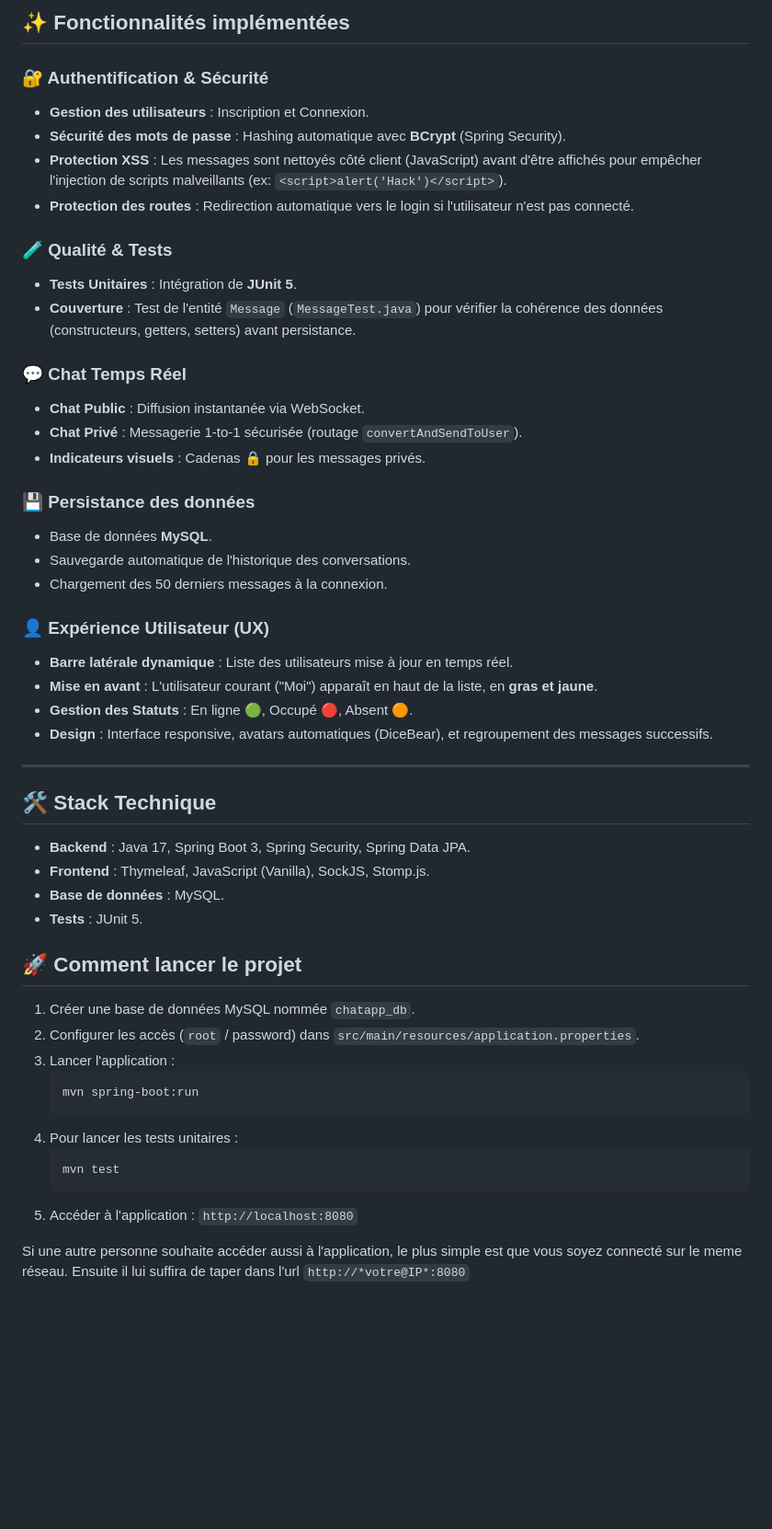
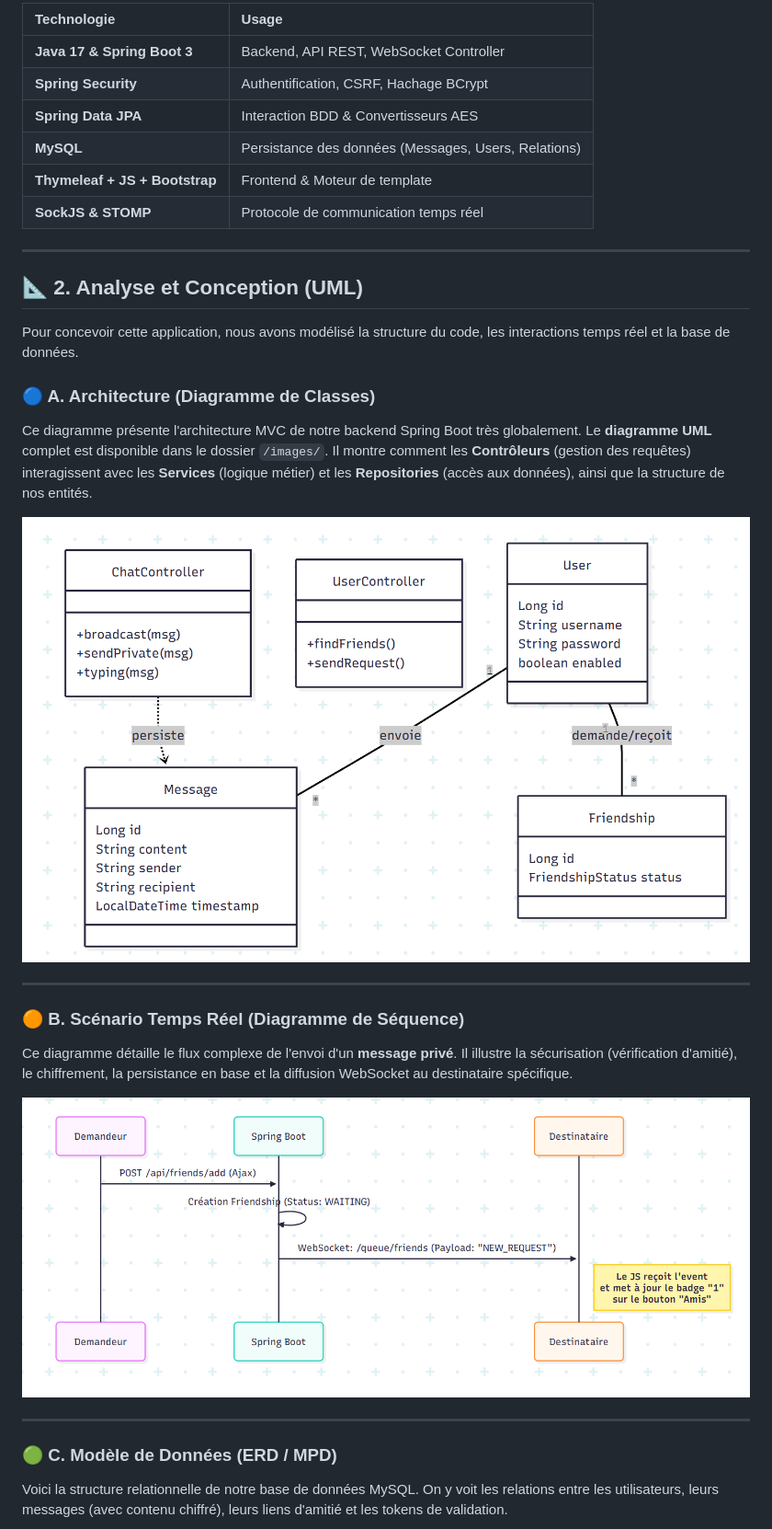
Before and after one commit to P0uetteP0uette/app_web_chat_nathan_myriam, a Markdown page: chatapp/README.md, the part around the change printed below. Shown: that part at 92% size. Drawn GitHub-style; pictures changed too: chatapp/images/architecture_class_diagram.png (added), chatapp/images/sequence_message_prive.png (added); blank space fills up the shorter version.

Commit message:
Rédaction README

````diff
--- a/chatapp/README.md
+++ b/chatapp/README.md
@@ -106,51 +68,33 @@ Cette seconde itération fait évoluer le MVP vers une application robuste en in
-## ✨ Fonctionnalités implémentées
-
-### 🔐 Authentification & Sécurité
-- **Gestion des utilisateurs** : Inscription et Connexion.
-- **Sécurité des mots de passe** : Hashing automatique avec **BCrypt** (Spring Security).
-- **Protection XSS** : Les messages sont nettoyés côté client (JavaScript) avant d'être affichés pour empêcher l'injection de scripts malveillants (ex: `<script>alert('Hack')</script>`).
-- **Protection des routes** : Redirection automatique vers le login si l'utilisateur n'est pas connecté.
-
-### 🧪 Qualité & Tests
-- **Tests Unitaires** : Intégration de **JUnit 5**.
-- **Couverture** : Test de l'entité `Message` (`MessageTest.java`) pour vérifier la cohérence des données (constructeurs, getters, setters) avant persistance.
-
-### 💬 Chat Temps Réel
-- **Chat Public** : Diffusion instantanée via WebSocket.
-- **Chat Privé** : Messagerie 1-to-1 sécurisée (routage `convertAndSendToUser`).
-- **Indicateurs visuels** : Cadenas 🔒 pour les messages privés.
-
-### 💾 Persistance des données
-- Base de données **MySQL**.
-- Sauvegarde automatique de l'historique des conversations.
-- Chargement des 50 derniers messages à la connexion.
-
-### 👤 Expérience Utilisateur (UX)
-- **Barre latérale dynamique** : Liste des utilisateurs mise à jour en temps réel.
-- **Mise en avant** : L'utilisateur courant ("Moi") apparaît en haut de la liste, en **gras et jaune**.
-- **Gestion des Statuts** : En ligne 🟢, Occupé 🔴, Absent 🟠.
-- **Design** : Interface responsive, avatars automatiques (DiceBear), et regroupement des messages successifs.
+| Technologie | Usage |
+| :--- | :--- |
+| **Java 17 & Spring Boot 3** | Backend, API REST, WebSocket Controller |
+| **Spring Security** | Authentification, CSRF, Hachage BCrypt |
+| **Spring Data JPA** | Interaction BDD & Convertisseurs AES |
+| **MySQL** | Persistance des données (Messages, Users, Relations) |
+| **Thymeleaf + JS + Bootstrap** | Frontend & Moteur de template |
+| **SockJS & STOMP** | Protocole de communication temps réel |
 
 ---
 
-## 🛠️ Stack Technique
-- **Backend** : Java 17, Spring Boot 3, Spring Security, Spring Data JPA.
-- **Frontend** : Thymeleaf, JavaScript (Vanilla), SockJS, Stomp.js.
-- **Base de données** : MySQL.
-- **Tests** : JUnit 5.
+## 📐 2. Analyse et Conception (UML)
 
-## 🚀 Comment lancer le projet
+Pour concevoir cette application, nous avons modélisé la structure du code, les interactions temps réel et la base de données.
 
-1. Créer une base de données MySQL nommée `chatapp_db`.
-2. Configurer les accès (`root` / password) dans `src/main/resources/application.properties`.
-3. Lancer l'application :
-   ```bash
-   mvn spring-boot:run
-   ```
-4. Pour lancer les tests unitaires :
-    ```bash
-    mvn test
-    ```
-5. Accéder à l'application : `http://localhost:8080`
+### 🔵 A. Architecture (Diagramme de Classes)
+Ce diagramme présente l'architecture MVC de notre backend Spring Boot très globalement. Le **diagramme UML** complet est disponible dans le dossier `/images/`. Il montre comment les **Contrôleurs** (gestion des requêtes) interagissent avec les **Services** (logique métier) et les **Repositories** (accès aux données), ainsi que la structure de nos entités.
 
-Si une autre personne souhaite accéder aussi à l'application, le plus simple est que vous soyez connecté sur le meme réseau. Ensuite il lui suffira de taper dans l'url `http://*votre@IP*:8080`
+![Architecture Globale - Diagramme de Classes](images/architecture_class_diagram.png)
+
+
+---
+
+### 🟠 B. Scénario Temps Réel (Diagramme de Séquence)
+Ce diagramme détaille le flux complexe de l'envoi d'un **message privé**. Il illustre la sécurisation (vérification d'amitié), le chiffrement, la persistance en base et la diffusion WebSocket au destinataire spécifique.
+
+![Scénario Envoi Message Privé](images/sequence_message_prive.png)
+
+---
+
+### 🟢 C. Modèle de Données (ERD / MPD)
+Voici la structure relationnelle de notre base de données MySQL. On y voit les relations entre les utilisateurs, leurs messages (avec contenu chiffré), leurs liens d'amitié et les tokens de validation.
+
````
Also changed, not shown: other parts of chatapp/README.md (+141 -87 lines), chatapp/images/Diagramme_UML.png (renamed from chatapp/diagramme_UML.png), chatapp/images/database_erd.png (added), chatapp/images/exemple_GitHub_history.png (added).
